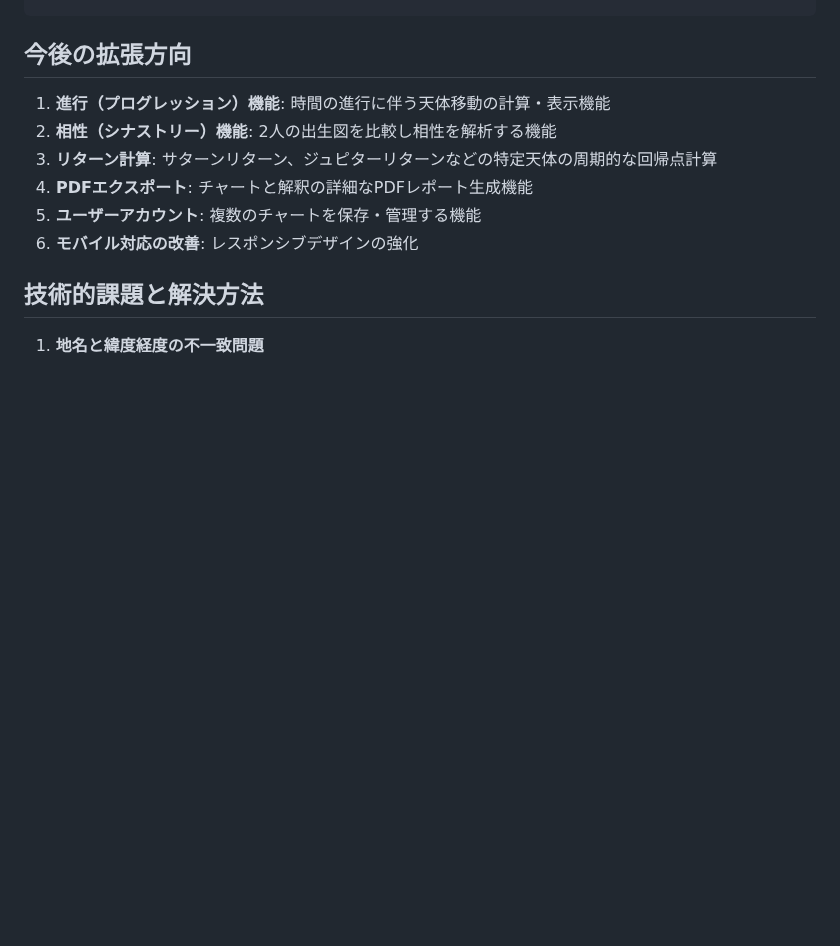
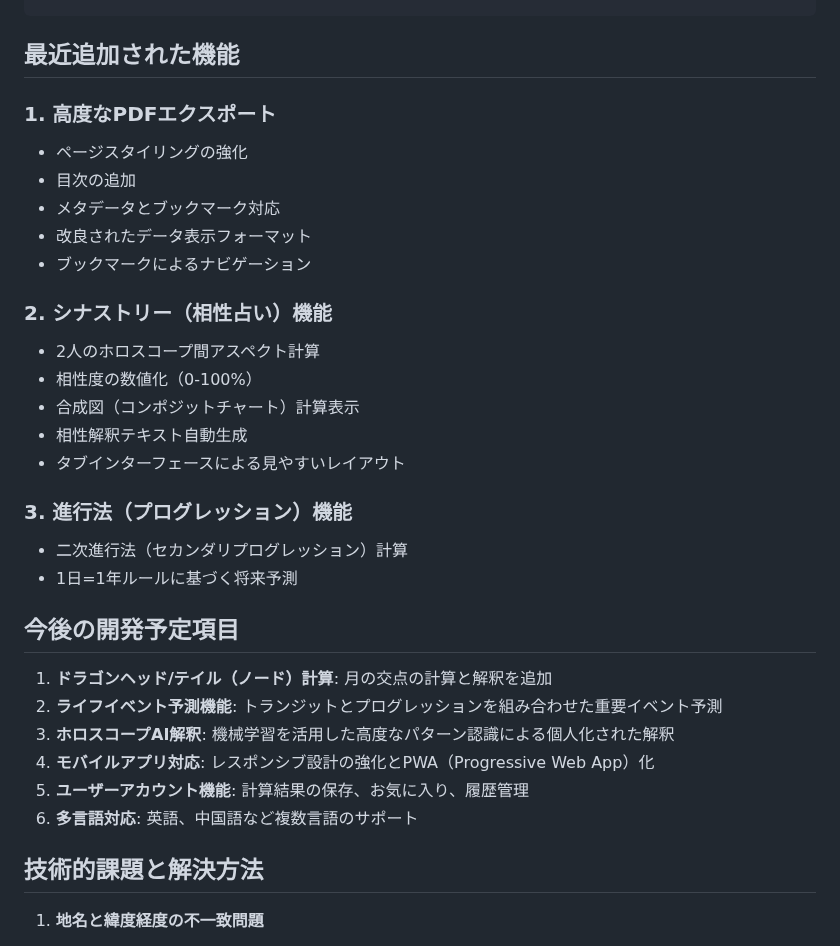
Before and after one commit to OKYN-personal/Vercel_horoscope, a Markdown page: architecture.md, the part around the change. Rendered like a GitHub page; blank space fills up the shorter version.

Commit message:
アーキテクチャドキュメントを更新: 新機能の追加と今後の開発計画

````diff
--- a/architecture.md
+++ b/architecture.md
@@ -149,14 +149,34 @@ function initAutocomplete() {
 }
 ```
 
-## 今後の拡張方向
+## 最近追加された機能
 
-1. **進行（プログレッション）機能**: 時間の進行に伴う天体移動の計算・表示機能
-2. **相性（シナストリー）機能**: 2人の出生図を比較し相性を解析する機能
-3. **リターン計算**: サターンリターン、ジュピターリターンなどの特定天体の周期的な回帰点計算
-4. **PDFエクスポート**: チャートと解釈の詳細なPDFレポート生成機能
-5. **ユーザーアカウント**: 複数のチャートを保存・管理する機能
-6. **モバイル対応の改善**: レスポンシブデザインの強化
+### 1. 高度なPDFエクスポート
+- ページスタイリングの強化
+- 目次の追加
+- メタデータとブックマーク対応
+- 改良されたデータ表示フォーマット
+- ブックマークによるナビゲーション
+
+### 2. シナストリー（相性占い）機能
+- 2人のホロスコープ間アスペクト計算
+- 相性度の数値化（0-100%）
+- 合成図（コンポジットチャート）計算表示
+- 相性解釈テキスト自動生成
+- タブインターフェースによる見やすいレイアウト
+
+### 3. 進行法（プログレッション）機能
+- 二次進行法（セカンダリプログレッション）計算
+- 1日=1年ルールに基づく将来予測
+
+## 今後の開発予定項目
+
+1. **ドラゴンヘッド/テイル（ノード）計算**: 月の交点の計算と解釈を追加
+2. **ライフイベント予測機能**: トランジットとプログレッションを組み合わせた重要イベント予測
+3. **ホロスコープAI解釈**: 機械学習を活用した高度なパターン認識による個人化された解釈
+4. **モバイルアプリ対応**: レスポンシブ設計の強化とPWA（Progressive Web App）化
+5. **ユーザーアカウント機能**: 計算結果の保存、お気に入り、履歴管理
+6. **多言語対応**: 英語、中国語など複数言語のサポート
 
 ## 技術的課題と解決方法
 
````
